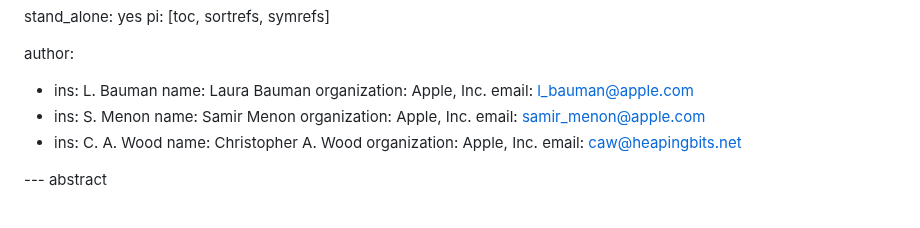
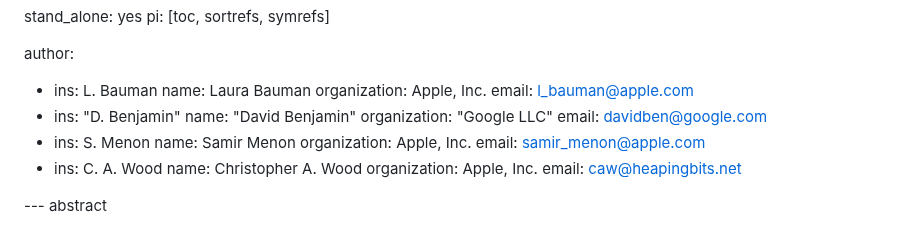
Before and after one commit to chris-wood/draft-bmw-tls-pake13, a Markdown page: draft-bmw-tls-pake13.md, the part around the change. Rendered like a GitHub page.

Commit message:
add david benjamin as author on draft before getting v2

```diff
--- a/draft-bmw-tls-pake13.md
+++ b/draft-bmw-tls-pake13.md
@@ -16,6 +16,10 @@ author:
     name: Laura Bauman
     organization: Apple, Inc.
     email: l_bauman@apple.com
+ - ins: "D. Benjamin"
+   name: "David Benjamin"
+   organization: "Google LLC"
+   email: davidben@google.com
  - ins: S. Menon
    name: Samir Menon
    organization: Apple, Inc.
```
